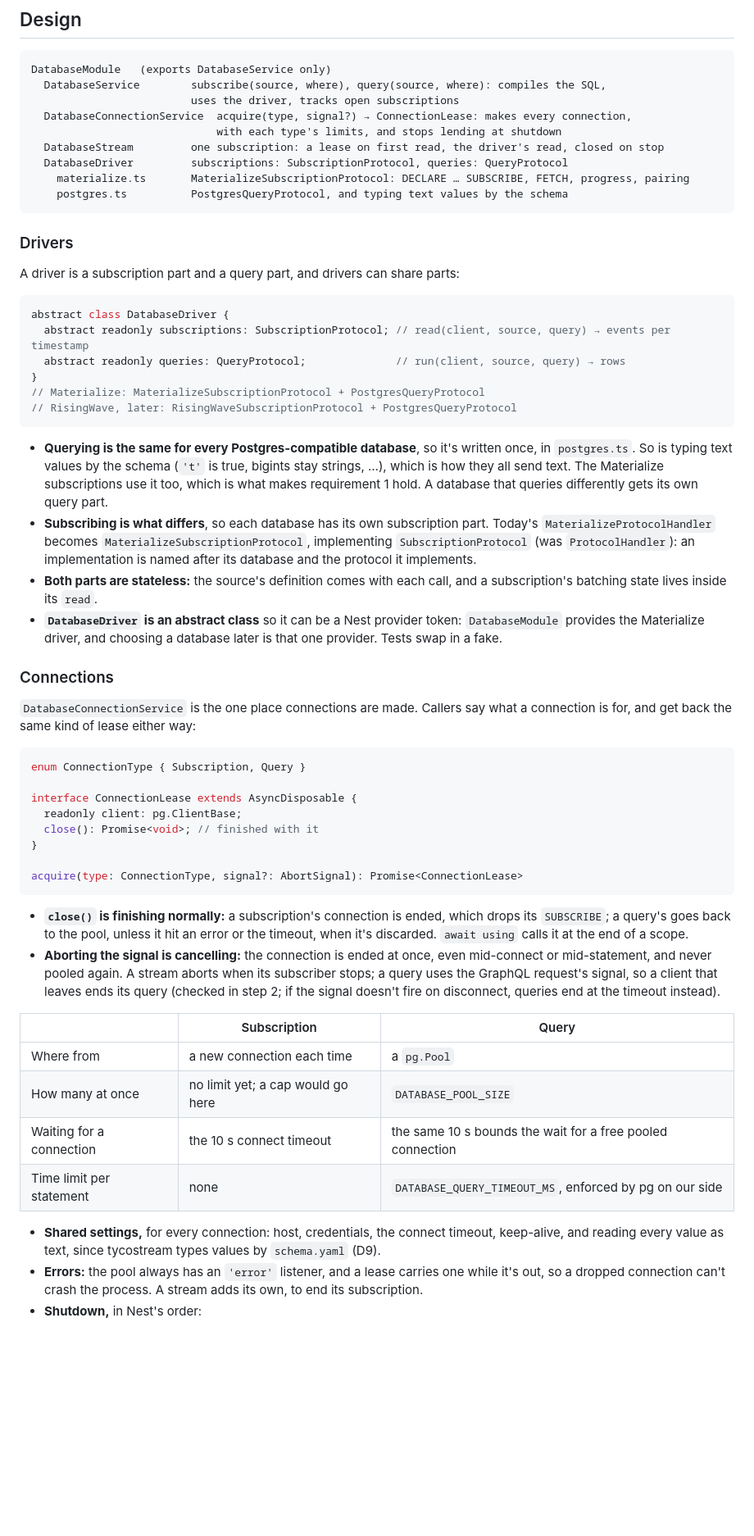
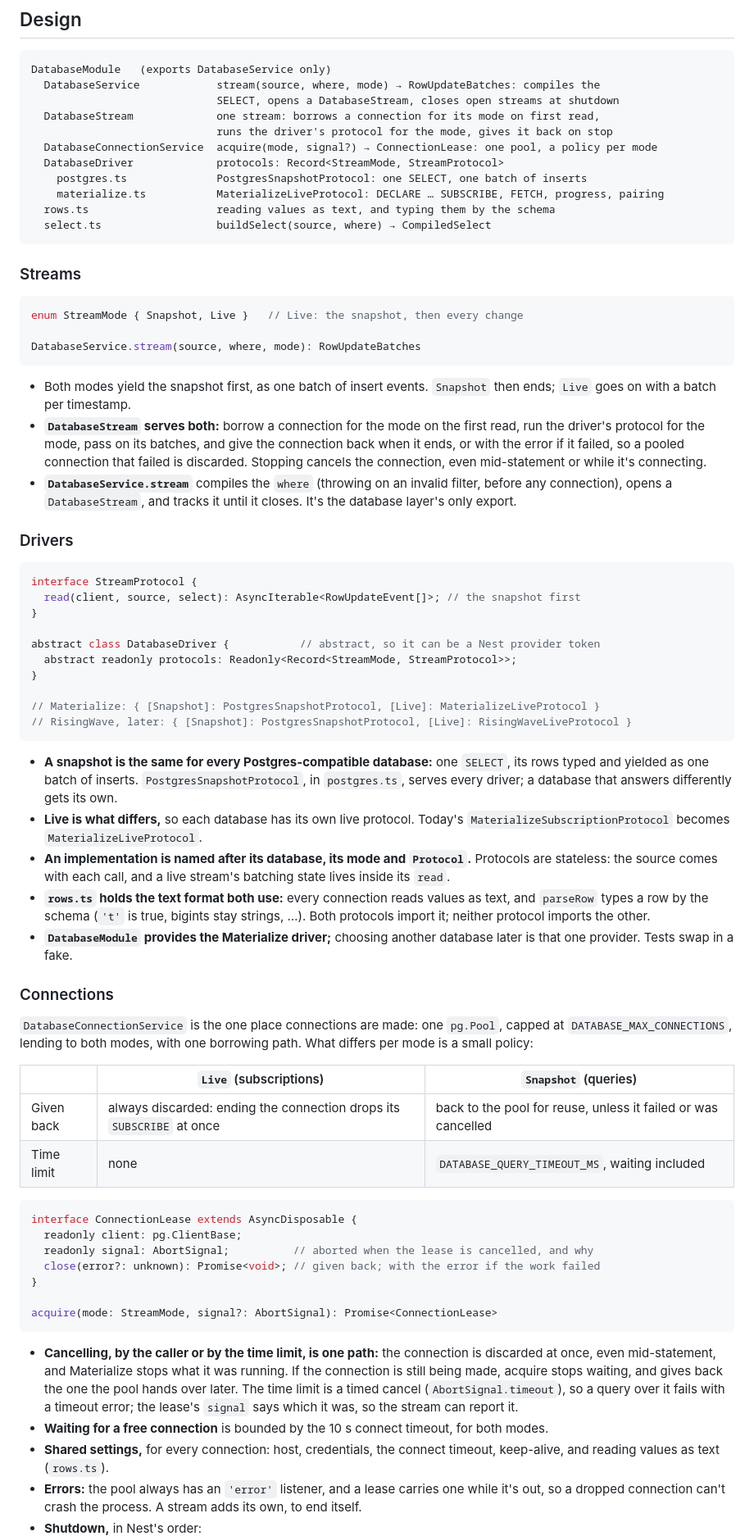
Before and after one commit to tycoworks/tycostream, a Markdown page: docs/design/queries.md, the part around one of its changes. Shown at 82% size. Drawn GitHub-style; blank space fills up the shorter version.

Commit message:
docs: redesign queries as snapshot streams, with one pool for both modes
Co-Authored-By: Claude Opus 5.5 <noreply@anthropic.com>

````diff
--- a/docs/design/queries.md
+++ b/docs/design/queries.md
@@ -35,59 +53,72 @@ Checked on 7 Nov against `materialize/materialized:v26.49.0`, node-postgres 8 an
 
 ```
 DatabaseModule   (exports DatabaseService only)
-  DatabaseService        subscribe(source, where), query(source, where): compiles the SQL,
-                         uses the driver, tracks open subscriptions
-  DatabaseConnectionService  acquire(type, signal?) → ConnectionLease: makes every connection,
-                             with each type's limits, and stops lending at shutdown
-  DatabaseStream         one subscription: a lease on first read, the driver's read, closed on stop
-  DatabaseDriver         subscriptions: SubscriptionProtocol, queries: QueryProtocol
-    materialize.ts       MaterializeSubscriptionProtocol: DECLARE … SUBSCRIBE, FETCH, progress, pairing
-    postgres.ts          PostgresQueryProtocol, and typing text values by the schema
+  DatabaseService            stream(source, where, mode) → RowUpdateBatches: compiles the
+                             SELECT, opens a DatabaseStream, closes open streams at shutdown
+  DatabaseStream             one stream: borrows a connection for its mode on first read,
+                             runs the driver's protocol for the mode, gives it back on stop
+  DatabaseConnectionService  acquire(mode, signal?) → ConnectionLease: one pool, a policy per mode
+  DatabaseDriver             protocols: Record<StreamMode, StreamProtocol>
+    postgres.ts              PostgresSnapshotProtocol: one SELECT, one batch of inserts
+    materialize.ts           MaterializeLiveProtocol: DECLARE … SUBSCRIBE, FETCH, progress, pairing
+  rows.ts                    reading values as text, and typing them by the schema
+  select.ts                  buildSelect(source, where) → CompiledSelect
 ```
+
+### Streams
+
+```ts
+enum StreamMode { Snapshot, Live }   // Live: the snapshot, then every change
+
+DatabaseService.stream(source, where, mode): RowUpdateBatches
+```
+
+- Both modes yield the snapshot first, as one batch of insert events. `Snapshot` then ends; `Live` goes on with a batch per timestamp.
+- **`DatabaseStream` serves both:** borrow a connection for the mode on the first read, run the driver's protocol for the mode, pass on its batches, and give the connection back when it ends, or with the error if it failed, so a pooled connection that failed is discarded. Stopping cancels the connection, even mid-statement or while it's connecting.
+- **`DatabaseService.stream`** compiles the `where` (throwing on an invalid filter, before any connection), opens a `DatabaseStream`, and tracks it until it closes. It's the database layer's only export.
 
 ### Drivers
 
-A driver is a subscription part and a query part, and drivers can share parts:
+```ts
+interface StreamProtocol {
+  read(client, source, select): AsyncIterable<RowUpdateEvent[]>; // the snapshot first
+}
 
-```ts
-abstract class DatabaseDriver {
-  abstract readonly subscriptions: SubscriptionProtocol; // read(client, source, query) → events per timestamp
-  abstract readonly queries: QueryProtocol;              // run(client, source, query) → rows
+abstract class DatabaseDriver {           // abstract, so it can be a Nest provider token
+  abstract readonly protocols: Readonly<Record<StreamMode, StreamProtocol>>;
 }
-// Materialize: MaterializeSubscriptionProtocol + PostgresQueryProtocol
-// RisingWave, later: RisingWaveSubscriptionProtocol + PostgresQueryProtocol
+
+// Materialize: { [Snapshot]: PostgresSnapshotProtocol, [Live]: MaterializeLiveProtocol }
+// RisingWave, later: { [Snapshot]: PostgresSnapshotProtocol, [Live]: RisingWaveLiveProtocol }
 ```
 
-- **Querying is the same for every Postgres-compatible database**, so it's written once, in `postgres.ts`. So is typing text values by the schema (`'t'` is true, bigints stay strings, …), which is how they all send text. The Materialize subscriptions use it too, which is what makes requirement 1 hold. A database that queries differently gets its own query part.
-- **Subscribing is what differs**, so each database has its own subscription part. Today's `MaterializeProtocolHandler` becomes `MaterializeSubscriptionProtocol`, implementing `SubscriptionProtocol` (was `ProtocolHandler`): an implementation is named after its database and the protocol it implements.
-- **Both parts are stateless:** the source's definition comes with each call, and a subscription's batching state lives inside its `read`.
-- **`DatabaseDriver` is an abstract class** so it can be a Nest provider token: `DatabaseModule` provides the Materialize driver, and choosing a database later is that one provider. Tests swap in a fake.
+- **A snapshot is the same for every Postgres-compatible database:** one `SELECT`, its rows typed and yielded as one batch of inserts. `PostgresSnapshotProtocol`, in `postgres.ts`, serves every driver; a database that answers differently gets its own.
+- **Live is what differs,** so each database has its own live protocol. Today's `MaterializeSubscriptionProtocol` becomes `MaterializeLiveProtocol`.
+- **An implementation is named after its database, its mode and `Protocol`.** Protocols are stateless: the source comes with each call, and a live stream's batching state lives inside its `read`.
+- **`rows.ts` holds the text format both use:** every connection reads values as text, and `parseRow` types a row by the schema (`'t'` is true, bigints stay strings, …). Both protocols import it; neither protocol imports the other.
+- **`DatabaseModule` provides the Materialize driver;** choosing another database later is that one provider. Tests swap in a fake.
 
 ### Connections
 
-`DatabaseConnectionService` is the one place connections are made. Callers say what a connection is for, and get back the same kind of lease either way:
+`DatabaseConnectionService` is the one place connections are made: one `pg.Pool`, capped at `DATABASE_MAX_CONNECTIONS`, lending to both modes, with one borrowing path. What differs per mode is a small policy:
+
+| | `Live` (subscriptions) | `Snapshot` (queries) |
+|---|---|---|
+| Given back | always discarded: ending the connection drops its `SUBSCRIBE` at once | back to the pool for reuse, unless it failed or was cancelled |
+| Time limit | none | `DATABASE_QUERY_TIMEOUT_MS`, waiting included |
 
 ```ts
-enum ConnectionType { Subscription, Query }
-
 interface ConnectionLease extends AsyncDisposable {
   readonly client: pg.ClientBase;
-  close(): Promise<void>; // finished with it
+  readonly signal: AbortSignal;          // aborted when the lease is cancelled, and why
+  close(error?: unknown): Promise<void>; // given back; with the error if the work failed
 }
 
-acquire(type: ConnectionType, signal?: AbortSignal): Promise<ConnectionLease>
+acquire(mode: StreamMode, signal?: AbortSignal): Promise<ConnectionLease>
 ```
 
-- **`close()` is finishing normally:** a subscription's connection is ended, which drops its `SUBSCRIBE`; a query's goes back to the pool, unless it hit an error or the timeout, when it's discarded. `await using` calls it at the end of a scope.
-- **Aborting the signal is cancelling:** the connection is ended at once, even mid-connect or mid-statement, and never pooled again. A stream aborts when its subscriber stops; a query uses the GraphQL request's signal, so a client that leaves ends its query (checked in step 2; if the signal doesn't fire on disconnect, queries end at the timeout instead).
-
-| | Subscription | Query |
-|---|---|---|
-| Where from | a new connection each time | a `pg.Pool` |
-| How many at once | no limit yet; a cap would go here | `DATABASE_POOL_SIZE` |
-| Waiting for a connection | the 10 s connect timeout | the same 10 s bounds the wait for a free pooled connection |
-| Time limit per statement | none | `DATABASE_QUERY_TIMEOUT_MS`, enforced by pg on our side |
-
-- **Shared settings,** for every connection: host, credentials, the connect timeout, keep-alive, and reading every value as text, since tycostream types values by `schema.yaml` (D9).
-- **Errors:** the pool always has an `'error'` listener, and a lease carries one while it's out, so a dropped connection can't crash the process. A stream adds its own, to end its subscription.
+- **Cancelling, by the caller or by the time limit, is one path:** the connection is discarded at once, even mid-statement, and Materialize stops what it was running. If the connection is still being made, acquire stops waiting, and gives back the one the pool hands over later. The time limit is a timed cancel (`AbortSignal.timeout`), so a query over it fails with a timeout error; the lease's `signal` says which it was, so the stream can report it.
+- **Waiting for a free connection** is bounded by the 10 s connect timeout, for both modes.
+- **Shared settings,** for every connection: host, credentials, the connect timeout, keep-alive, and reading values as text (`rows.ts`).
+- **Errors:** the pool always has an `'error'` listener, and a lease carries one while it's out, so a dropped connection can't crash the process. A stream adds its own, to end itself.
 - **Shutdown,** in Nest's order:
````
Also changed, not shown: other parts of docs/design/queries.md (+75 -43 lines).
